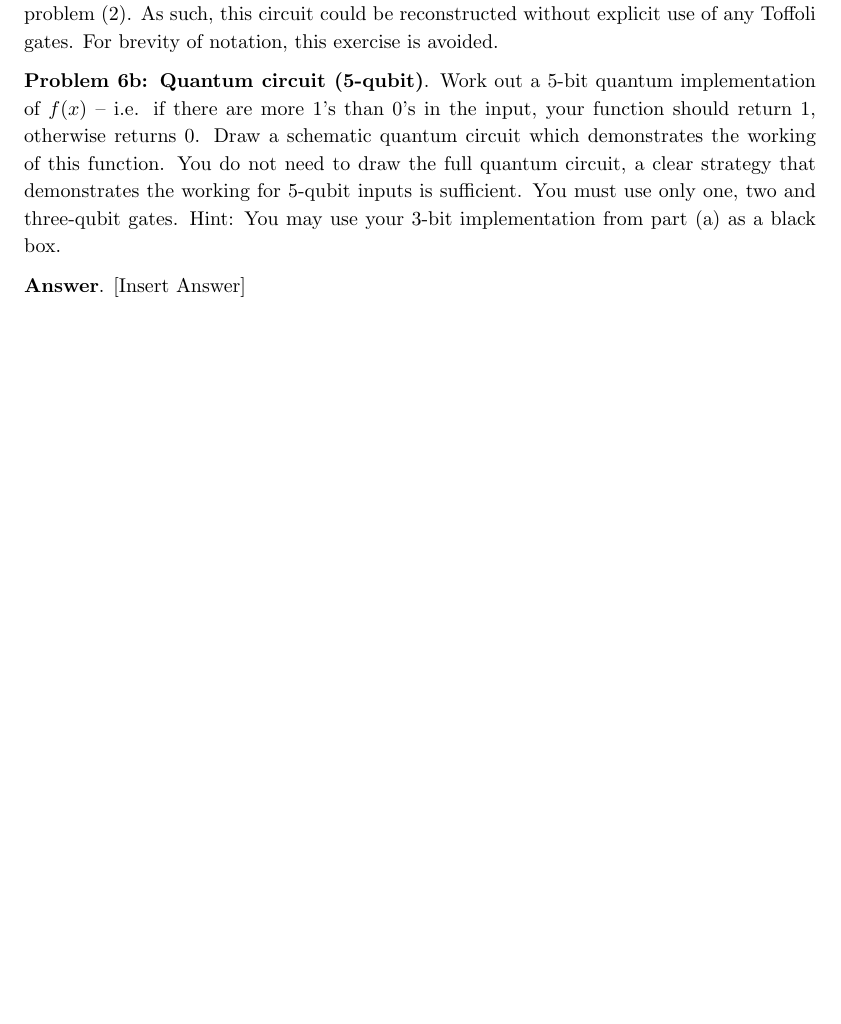
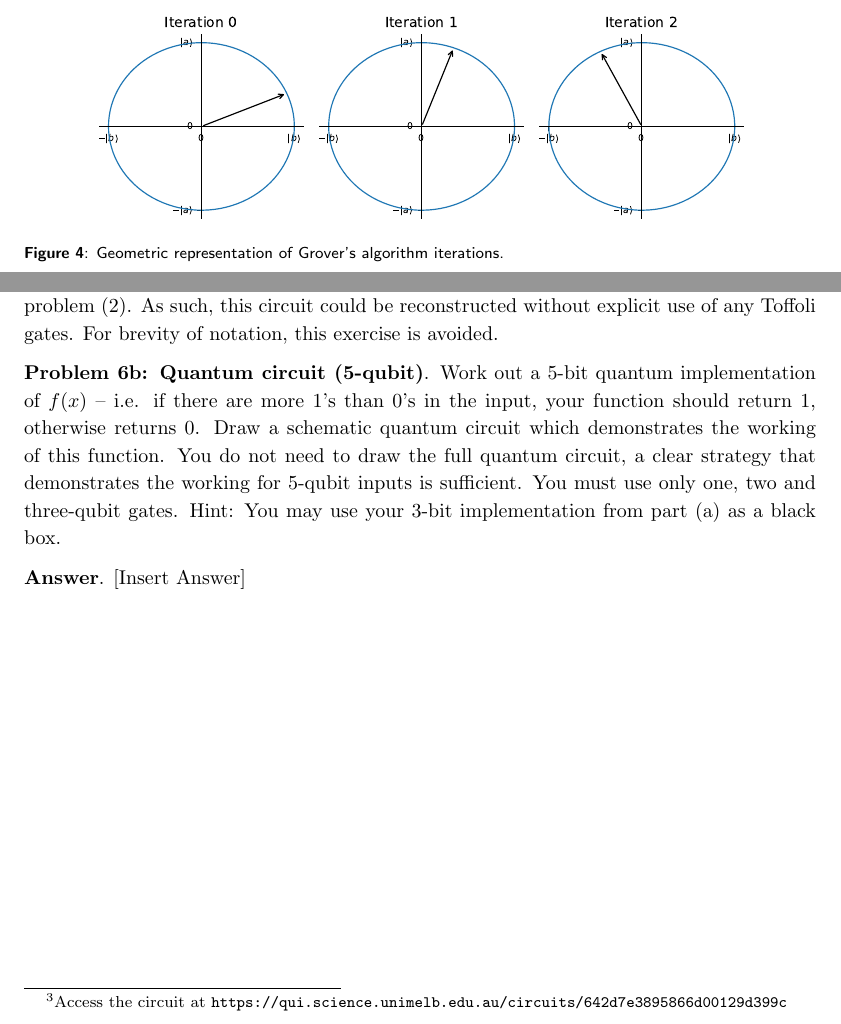
Before and after one commit to HRSAndrabi/IQC-A1, a LaTeX document (manuscript/main.tex, which reads manuscript/sections/q3c.tex, manuscript/sections/q6a.tex): part of page 14 of 14 before the commit and two parts of pages 10 and 16 of 16 after it, the two joined at a grey line, cut at the place of the change, the shorter picture padded with empty space. Compiled offline with pdfLaTeX.

Commit message:
Add circuit URL's for final submission.

```diff
--- a/manuscript/sections/q3c.tex
+++ b/manuscript/sections/q3c.tex
@@ -25,3 +25,12 @@ After two iterations,
 \end{align*}
 
 Thus, over whole-number iterations, the probability of measuring a solution in $S$ is maximised after one iteration.
+
+\begin{figure}[H]
+	\captionlistentry{}
+	\label{fig:geometric-grovers}
+	\begin{center}
+	\includegraphics[width=0.85\linewidth]{graphics/q3c.pdf}
+	\end{center}
+    \textsf{\footnotesize{\textbf{Figure 4}: Geometric representation of Grover's algorithm iterations.}}
+\end{figure}
--- a/manuscript/sections/q6a.tex
+++ b/manuscript/sections/q6a.tex
@@ -4,7 +4,7 @@ Explain its working.
 You may use ancilla qubits.
 
 
-\textbf{Answer}. Using three input qubits $(\ket{x_1},\ket{x_2},\ket{x_3})$ and one output qubit $\ket{y}$, we can design a simple quantum circuit to implement $f(x)$ using three Toffoli gates.
+\textbf{Answer}.\footnote{Access the circuit at \url{https://qui.science.unimelb.edu.au/circuits/642d7e3895866d00129d399c}} Using three input qubits $(\ket{x_1},\ket{x_2},\ket{x_3})$ and one output qubit $\ket{y}$, we can design a simple quantum circuit to implement $f(x)$ using three Toffoli gates.
 \begin{center}
 	\begin{quantikz}[column sep=3cm]
 		\lstick{$\ket{x_1}$} & \ctrl{3} & \qw & \ctrl{3} & \qw \\
```
Also changed, not shown: manuscript/main.tex (+6 -0 lines), manuscript/sections/q4.tex (+1 -1 lines), manuscript/graphics/q3c.pdf (added), manuscript/main.pdf, 6 other files.
